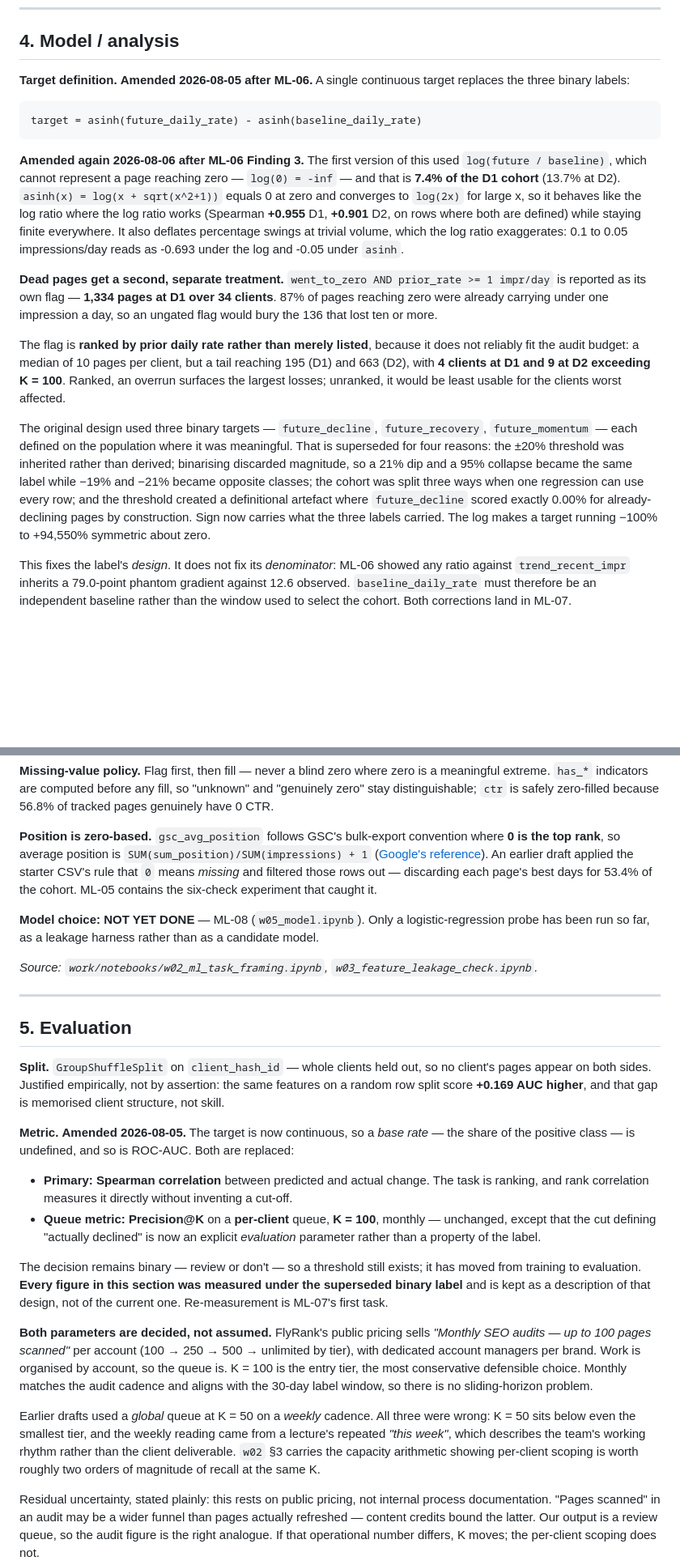
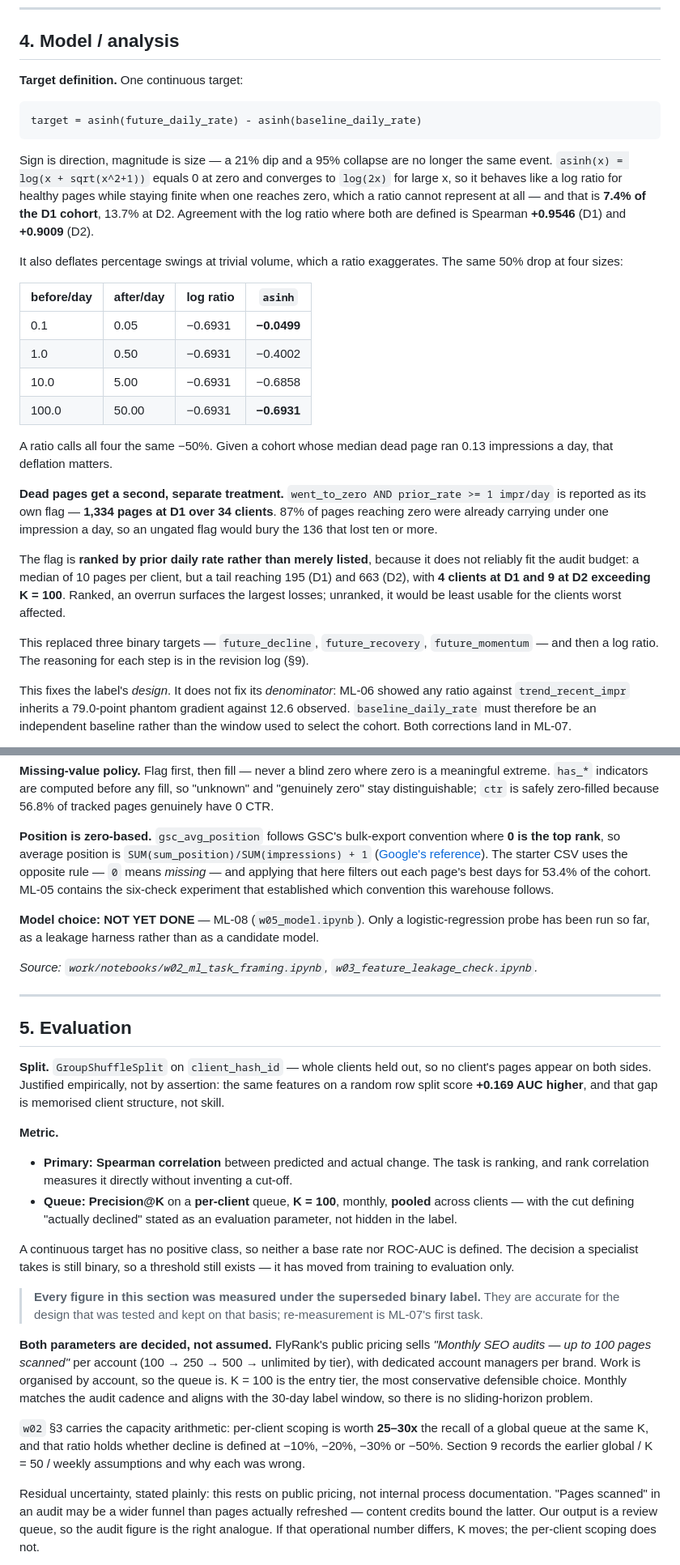
Before and after one commit to danielajetunmobi/flyrank, a Markdown page: work/capstone_report.md, 2 parts joined by grey strips. Shown at 81% size. Drawn GitHub-style; blank space fills up the shorter version.

````diff
--- a/work/capstone_report.md
+++ b/work/capstone_report.md
@@ -104,20 +104,30 @@ client-grouped split and the *same* metric as any model, so the comparison is fa
 
 ## 4. Model / analysis
 
-**Target definition.** **Amended 2026-08-05 after ML-06.** A single continuous target replaces the
-three binary labels:
+**Target definition.** One continuous target:
 
 ```
 target = asinh(future_daily_rate) - asinh(baseline_daily_rate)
 ```
 
-**Amended again 2026-08-06 after ML-06 Finding 3.** The first version of this used
-`log(future / baseline)`, which cannot represent a page reaching zero — `log(0) = -inf` — and that
-is **7.4% of the D1 cohort** (13.7% at D2). `asinh(x) = log(x + sqrt(x^2+1))` equals 0 at zero and
-converges to `log(2x)` for large x, so it behaves like the log ratio where the log ratio works
-(Spearman **+0.955** D1, **+0.901** D2, on rows where both are defined) while staying finite
-everywhere. It also deflates percentage swings at trivial volume, which the log ratio exaggerates:
-0.1 to 0.05 impressions/day reads as -0.693 under the log and -0.05 under `asinh`.
+Sign is direction, magnitude is size — a 21% dip and a 95% collapse are no longer the same event.
+`asinh(x) = log(x + sqrt(x^2+1))` equals 0 at zero and converges to `log(2x)` for large x, so it
+behaves like a log ratio for healthy pages while staying finite when one reaches zero, which a ratio
+cannot represent at all — and that is **7.4% of the D1 cohort**, 13.7% at D2. Agreement with the log
+ratio where both are defined is Spearman **+0.9546** (D1) and **+0.9009** (D2).
+
+It also deflates percentage swings at trivial volume, which a ratio exaggerates. The same 50% drop at
+four sizes:
+
+| before/day | after/day | log ratio | `asinh` |
+|---|---|---|---|
+| 0.1 | 0.05 | −0.6931 | **−0.0499** |
+| 1.0 | 0.50 | −0.6931 | −0.4002 |
+| 10.0 | 5.00 | −0.6931 | −0.6858 |
+| 100.0 | 50.00 | −0.6931 | **−0.6931** |
+
+A ratio calls all four the same −50%. Given a cohort whose median dead page ran 0.13 impressions a
+day, that deflation matters.
 
 **Dead pages get a second, separate treatment.** `went_to_zero AND prior_rate >= 1 impr/day` is
 reported as its own flag — **1,334 pages at D1 over 34 clients**. 87% of pages reaching zero were
@@ -129,14 +139,8 @@ fit the audit budget: a median of 10 pages per client, but a tail reaching 195 (
 with **4 clients at D1 and 9 at D2 exceeding K = 100**. Ranked, an overrun surfaces the largest
 losses; unranked, it would be least usable for the clients worst affected.
 
-The original design used three binary targets — `future_decline`, `future_recovery`,
-`future_momentum` — each defined on the population where it was meaningful. That is superseded for
-four reasons: the ±20% threshold was inherited rather than derived; binarising discarded magnitude,
-so a 21% dip and a 95% collapse became the same label while −19% and −21% became opposite classes;
-the cohort was split three ways when one regression can use every row; and the threshold created a
-definitional artefact where `future_decline` scored exactly 0.00% for already-declining pages by
-construction. Sign now carries what the three labels carried. The log makes a target running
-−100% to +94,550% symmetric about zero.
+This replaced three binary targets — `future_decline`, `future_recovery`, `future_momentum` — and
+then a log ratio. The reasoning for each step is in the revision log (§9).
 
 This fixes the label's *design*. It does not fix its *denominator*: ML-06 showed any ratio against
 `trend_recent_impr` inherits a 79.0-point phantom gradient against 12.6 observed. `baseline_daily_rate`
@@ -162,10 +166,10 @@ distinguishable; `ctr` is safely zero-filled because 56.8% of tracked pages genu
 
 **Position is zero-based.** `gsc_avg_position` follows GSC's bulk-export convention where **0 is
 the top rank**, so average position is `SUM(sum_position)/SUM(impressions) + 1`
-([Google's reference](https://support.google.com/webmasters/answer/12917991)). An earlier draft
-applied the starter CSV's rule that `0` means *missing* and filtered those rows out — discarding
-each page's best days for 53.4% of the cohort. ML-05 contains the six-check experiment that caught
-it.
+([Google's reference](https://support.google.com/webmasters/answer/12917991)). The starter CSV uses
+the opposite rule — `0` means *missing* — and applying that here filters out each page's best days
+for 53.4% of the cohort. ML-05 contains the six-check experiment that established which convention
+this warehouse follows.
 
 **Model choice:** **NOT YET DONE** — ML-08 (`w05_model.ipynb`). Only a logistic-regression probe
 has been run so far, as a leakage harness rather than as a candidate model.
@@ -180,19 +184,19 @@ has been run so far, as a leakage harness rather than as a candidate model.
 pages appear on both sides. Justified empirically, not by assertion: the same features on a
 random row split score **+0.169 AUC higher**, and that gap is memorised client structure, not skill.
 
-**Metric.** **Amended 2026-08-05.** The target is now continuous, so a *base rate* — the share of
-the positive class — is undefined, and so is ROC-AUC. Both are replaced:
+**Metric.**
 
 - **Primary: Spearman correlation** between predicted and actual change. The task is ranking, and
   rank correlation measures it directly without inventing a cut-off.
-- **Queue metric: Precision@K** on a **per-client** queue, **K = 100**, monthly — unchanged, except
-  that the cut defining "actually declined" is now an explicit *evaluation* parameter rather than a
-  property of the label.
+- **Queue: Precision@K** on a **per-client** queue, **K = 100**, monthly, **pooled** across clients —
+  with the cut defining "actually declined" stated as an evaluation parameter, not hidden in the label.
 
-The decision remains binary — review or don't — so a threshold still exists; it has moved from
-training to evaluation. **Every figure in this section was measured under the superseded binary
-label** and is kept as a description of that design, not of the current one. Re-measurement is
-ML-07's first task.
+A continuous target has no positive class, so neither a base rate nor ROC-AUC is defined. The
+decision a specialist takes is still binary, so a threshold still exists — it has moved from training
+to evaluation only.
+
+> **Every figure in this section was measured under the superseded binary label.** They are accurate
+> for the design that was tested and kept on that basis; re-measurement is ML-07's first task.
 
 **Both parameters are decided, not assumed.** FlyRank's public pricing sells *"Monthly SEO audits —
 up to 100 pages scanned"* per account (100 → 250 → 500 → unlimited by tier), with dedicated account
@@ -200,11 +204,9 @@ managers per brand. Work is organised by account, so the queue is. K = 100 is th
 most conservative defensible choice. Monthly matches the audit cadence and aligns with the 30-day
 label window, so there is no sliding-horizon problem.
 
-Earlier drafts used a *global* queue at K = 50 on a *weekly* cadence. All three were wrong: K = 50
-sits below even the smallest tier, and the weekly reading came from a lecture's repeated *"this
-week"*, which describes the team's working rhythm rather than the client deliverable. `w02` §3
-carries the capacity arithmetic showing per-client scoping is worth roughly two orders of magnitude
-of recall at the same K.
+`w02` §3 carries the capacity arithmetic: per-client scoping is worth **25–30x** the recall of a
+global queue at the same K, and that ratio holds whether decline is defined at −10%, −20%, −30% or
+−50%. Section 9 records the earlier global / K = 50 / weekly assumptions and why each was wrong.
 
 Residual uncertainty, stated plainly: this rests on public pricing, not internal process
 documentation. "Pages scanned" in an audit may be a wider funnel than pages actually refreshed —
````
Also changed, not shown: other parts of work/capstone_report.md (+52 -23 lines).
